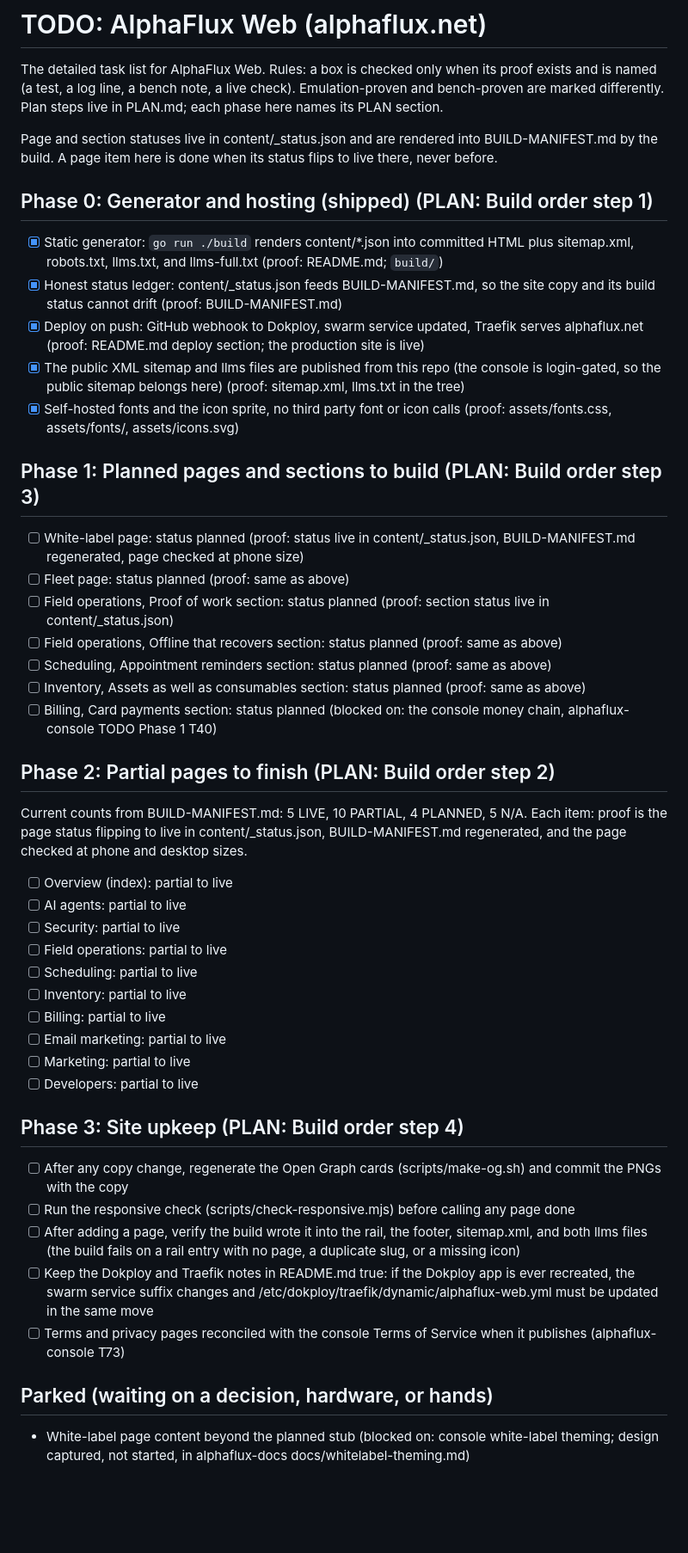
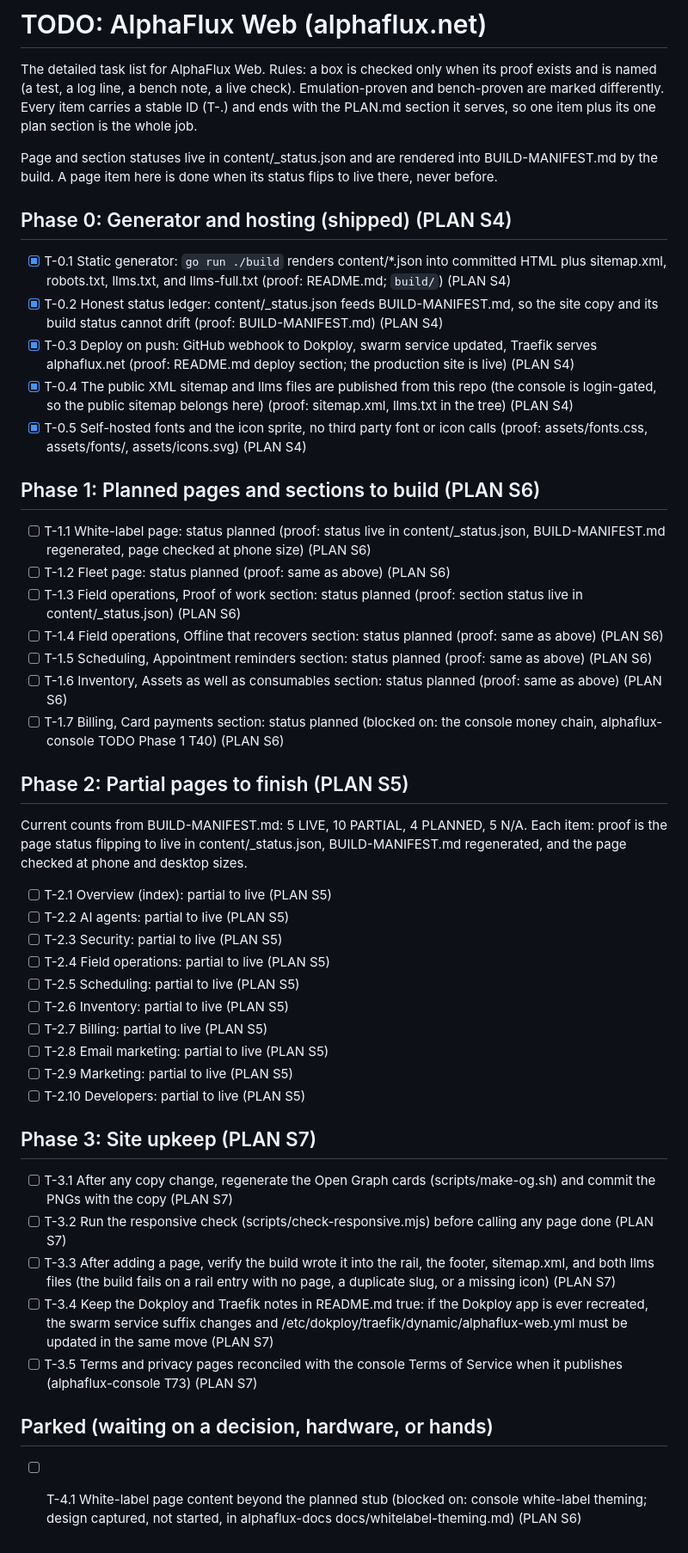
Before and after one commit to David2024patton/alphaflux-web, a Markdown page: TODO.md, the part around the change. Shown at 86% size. Rendered like a GitHub page; blank space fills up the shorter version.

Commit message:
TODO: stable T-<phase>.<n> IDs and (PLAN S<n>) cross-reference on every item

```diff
--- a/TODO.md
+++ b/TODO.md
@@ -3,49 +3,50 @@
 The detailed task list for AlphaFlux Web. Rules: a box is checked only
 when its proof exists and is named (a test, a log line, a bench note, a
 live check). Emulation-proven and bench-proven are marked differently.
-Plan steps live in PLAN.md; each phase here names its PLAN section.
+Every item carries a stable ID (T-<phase>.<n>) and ends with the PLAN.md
+section it serves, so one item plus its one plan section is the whole job.
 
 Page and section statuses live in content/_status.json and are rendered
 into BUILD-MANIFEST.md by the build. A page item here is done when its
 status flips to live there, never before.
 
-## Phase 0: Generator and hosting (shipped) (PLAN: Build order step 1)
-- [x] Static generator: `go run ./build` renders content/*.json into committed HTML plus sitemap.xml, robots.txt, llms.txt, and llms-full.txt (proof: README.md; `build/`)
-- [x] Honest status ledger: content/_status.json feeds BUILD-MANIFEST.md, so the site copy and its build status cannot drift (proof: BUILD-MANIFEST.md)
-- [x] Deploy on push: GitHub webhook to Dokploy, swarm service updated, Traefik serves alphaflux.net (proof: README.md deploy section; the production site is live)
-- [x] The public XML sitemap and llms files are published from this repo (the console is login-gated, so the public sitemap belongs here) (proof: sitemap.xml, llms.txt in the tree)
-- [x] Self-hosted fonts and the icon sprite, no third party font or icon calls (proof: assets/fonts.css, assets/fonts/, assets/icons.svg)
+## Phase 0: Generator and hosting (shipped) (PLAN S4)
+- [x] T-0.1 Static generator: `go run ./build` renders content/*.json into committed HTML plus sitemap.xml, robots.txt, llms.txt, and llms-full.txt (proof: README.md; `build/`) (PLAN S4)
+- [x] T-0.2 Honest status ledger: content/_status.json feeds BUILD-MANIFEST.md, so the site copy and its build status cannot drift (proof: BUILD-MANIFEST.md) (PLAN S4)
+- [x] T-0.3 Deploy on push: GitHub webhook to Dokploy, swarm service updated, Traefik serves alphaflux.net (proof: README.md deploy section; the production site is live) (PLAN S4)
+- [x] T-0.4 The public XML sitemap and llms files are published from this repo (the console is login-gated, so the public sitemap belongs here) (proof: sitemap.xml, llms.txt in the tree) (PLAN S4)
+- [x] T-0.5 Self-hosted fonts and the icon sprite, no third party font or icon calls (proof: assets/fonts.css, assets/fonts/, assets/icons.svg) (PLAN S4)
 
-## Phase 1: Planned pages and sections to build (PLAN: Build order step 3)
-- [ ] White-label page: status planned (proof: status live in content/_status.json, BUILD-MANIFEST.md regenerated, page checked at phone size)
-- [ ] Fleet page: status planned (proof: same as above)
-- [ ] Field operations, Proof of work section: status planned (proof: section status live in content/_status.json)
-- [ ] Field operations, Offline that recovers section: status planned (proof: same as above)
-- [ ] Scheduling, Appointment reminders section: status planned (proof: same as above)
-- [ ] Inventory, Assets as well as consumables section: status planned (proof: same as above)
-- [ ] Billing, Card payments section: status planned (blocked on: the console money chain, alphaflux-console TODO Phase 1 T40)
+## Phase 1: Planned pages and sections to build (PLAN S6)
+- [ ] T-1.1 White-label page: status planned (proof: status live in content/_status.json, BUILD-MANIFEST.md regenerated, page checked at phone size) (PLAN S6)
+- [ ] T-1.2 Fleet page: status planned (proof: same as above) (PLAN S6)
+- [ ] T-1.3 Field operations, Proof of work section: status planned (proof: section status live in content/_status.json) (PLAN S6)
+- [ ] T-1.4 Field operations, Offline that recovers section: status planned (proof: same as above) (PLAN S6)
+- [ ] T-1.5 Scheduling, Appointment reminders section: status planned (proof: same as above) (PLAN S6)
+- [ ] T-1.6 Inventory, Assets as well as consumables section: status planned (proof: same as above) (PLAN S6)
+- [ ] T-1.7 Billing, Card payments section: status planned (blocked on: the console money chain, alphaflux-console TODO Phase 1 T40) (PLAN S6)
 
-## Phase 2: Partial pages to finish (PLAN: Build order step 2)
+## Phase 2: Partial pages to finish (PLAN S5)
 Current counts from BUILD-MANIFEST.md: 5 LIVE, 10 PARTIAL, 4 PLANNED, 5 N/A.
 Each item: proof is the page status flipping to live in content/_status.json,
 BUILD-MANIFEST.md regenerated, and the page checked at phone and desktop sizes.
-- [ ] Overview (index): partial to live
-- [ ] AI agents: partial to live
-- [ ] Security: partial to live
-- [ ] Field operations: partial to live
-- [ ] Scheduling: partial to live
-- [ ] Inventory: partial to live
-- [ ] Billing: partial to live
-- [ ] Email marketing: partial to live
-- [ ] Marketing: partial to live
-- [ ] Developers: partial to live
+- [ ] T-2.1 Overview (index): partial to live (PLAN S5)
+- [ ] T-2.2 AI agents: partial to live (PLAN S5)
+- [ ] T-2.3 Security: partial to live (PLAN S5)
+- [ ] T-2.4 Field operations: partial to live (PLAN S5)
+- [ ] T-2.5 Scheduling: partial to live (PLAN S5)
+- [ ] T-2.6 Inventory: partial to live (PLAN S5)
+- [ ] T-2.7 Billing: partial to live (PLAN S5)
+- [ ] T-2.8 Email marketing: partial to live (PLAN S5)
+- [ ] T-2.9 Marketing: partial to live (PLAN S5)
+- [ ] T-2.10 Developers: partial to live (PLAN S5)
 
-## Phase 3: Site upkeep (PLAN: Build order step 4)
-- [ ] After any copy change, regenerate the Open Graph cards (scripts/make-og.sh) and commit the PNGs with the copy
-- [ ] Run the responsive check (scripts/check-responsive.mjs) before calling any page done
-- [ ] After adding a page, verify the build wrote it into the rail, the footer, sitemap.xml, and both llms files (the build fails on a rail entry with no page, a duplicate slug, or a missing icon)
-- [ ] Keep the Dokploy and Traefik notes in README.md true: if the Dokploy app is ever recreated, the swarm service suffix changes and /etc/dokploy/traefik/dynamic/alphaflux-web.yml must be updated in the same move
-- [ ] Terms and privacy pages reconciled with the console Terms of Service when it publishes (alphaflux-console T73)
+## Phase 3: Site upkeep (PLAN S7)
+- [ ] T-3.1 After any copy change, regenerate the Open Graph cards (scripts/make-og.sh) and commit the PNGs with the copy (PLAN S7)
+- [ ] T-3.2 Run the responsive check (scripts/check-responsive.mjs) before calling any page done (PLAN S7)
+- [ ] T-3.3 After adding a page, verify the build wrote it into the rail, the footer, sitemap.xml, and both llms files (the build fails on a rail entry with no page, a duplicate slug, or a missing icon) (PLAN S7)
+- [ ] T-3.4 Keep the Dokploy and Traefik notes in README.md true: if the Dokploy app is ever recreated, the swarm service suffix changes and /etc/dokploy/traefik/dynamic/alphaflux-web.yml must be updated in the same move (PLAN S7)
+- [ ] T-3.5 Terms and privacy pages reconciled with the console Terms of Service when it publishes (alphaflux-console T73) (PLAN S7)
 
 ## Parked (waiting on a decision, hardware, or hands)
-- White-label page content beyond the planned stub (blocked on: console white-label theming; design captured, not started, in alphaflux-docs docs/whitelabel-theming.md)
+- [ ] T-4.1 White-label page content beyond the planned stub (blocked on: console white-label theming; design captured, not started, in alphaflux-docs docs/whitelabel-theming.md) (PLAN S6)
```
